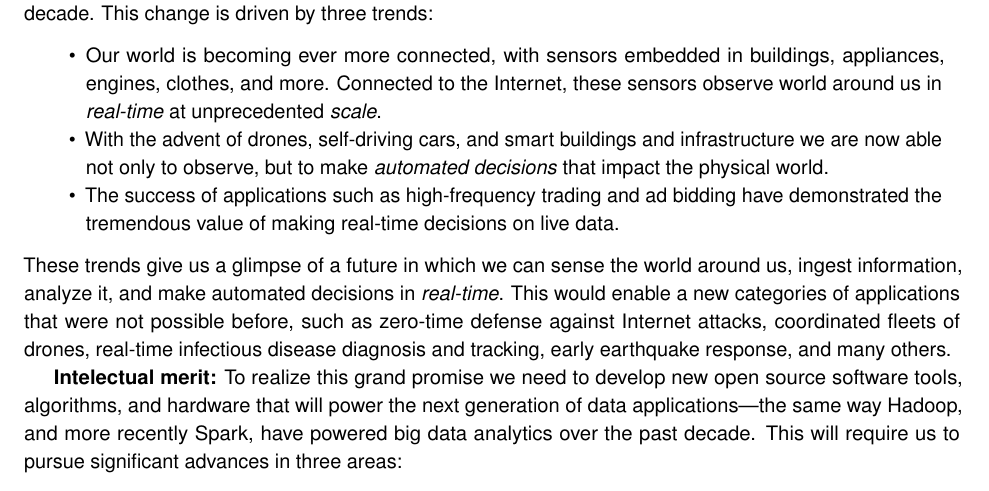
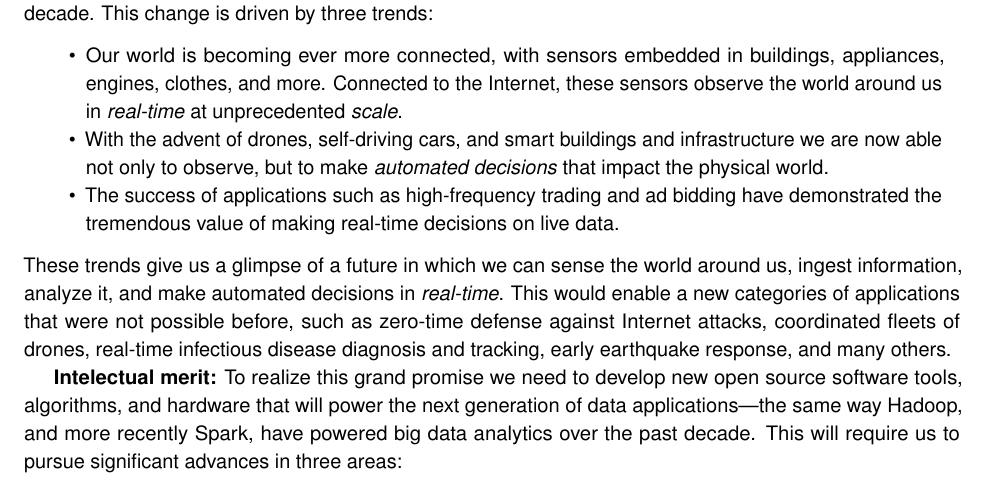
Before and after one commit to istoica/RISE-expedition-preproposal, a LaTeX document (rise-preproposal.tex): part of page 1 of 13, cut so that both start at the same text. Compiled offline with pdfLaTeX.

Commit message:
minor typo

```diff
--- a/rise-preproposal.tex
+++ b/rise-preproposal.tex
@@ -115,7 +115,7 @@
 Today, we are finding ourselves at another inflection point in big data processing that will define the next decade. This change is driven by three trends:
 \begin{quote}
 \begin{itemize}[noitemsep,topsep=0pt,parsep=0pt,partopsep=0pt]
-\item Our world is becoming ever more connected, with sensors embedded in buildings, appliances, engines, clothes, and more.  Connected to the Internet, these sensors observe world around us in \emph{real-time} at unprecedented \emph{scale}.
+\item Our world is becoming ever more connected, with sensors embedded in buildings, appliances, engines, clothes, and more.  Connected to the Internet, these sensors observe the world around us in \emph{real-time} at unprecedented \emph{scale}.
 \item With the advent of drones, self-driving cars, and smart buildings and infrastructure we are now able not only to observe, but to make \emph{automated decisions} that impact the physical world.
 \item The success of applications such as high-frequency trading and ad bidding have demonstrated the tremendous value of making real-time decisions on live data.
 \end{itemize}
```
